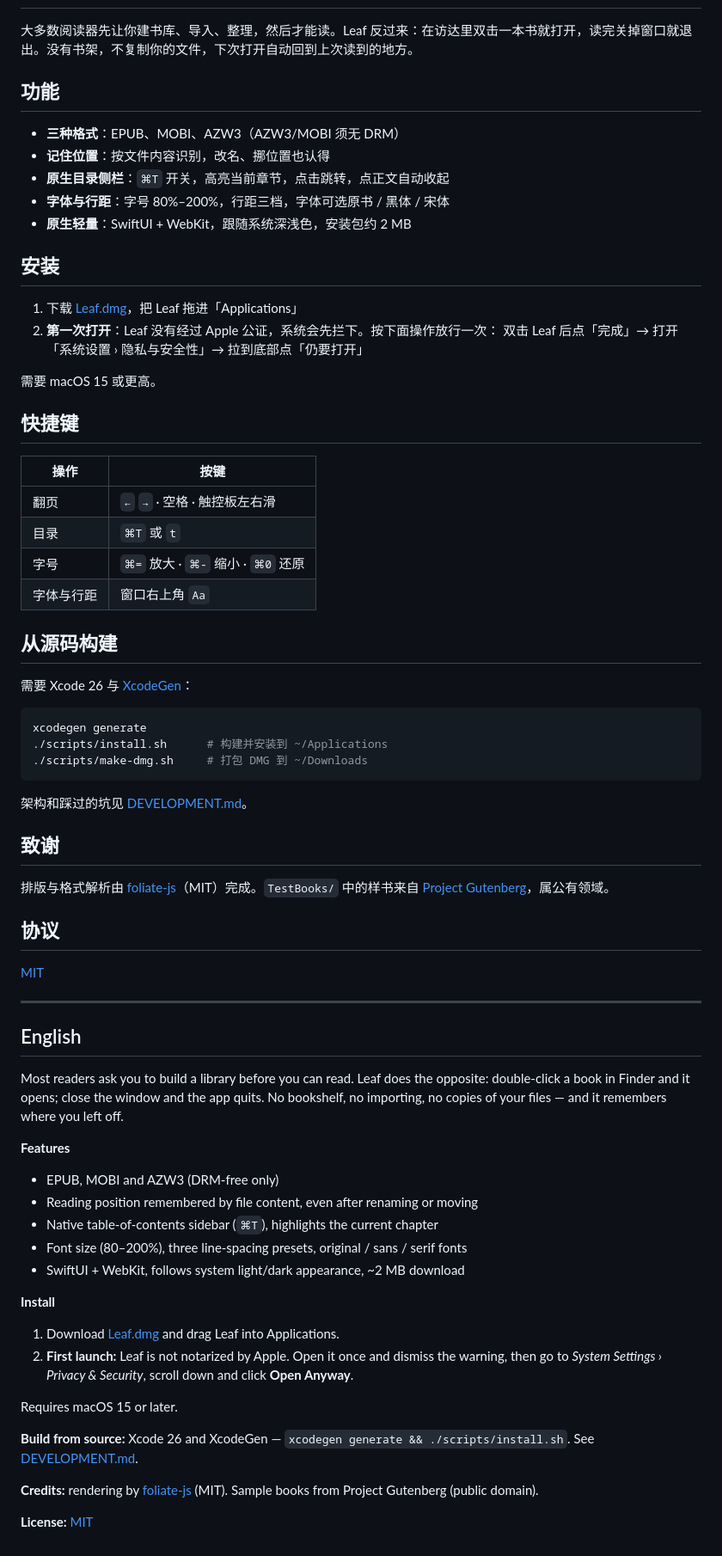
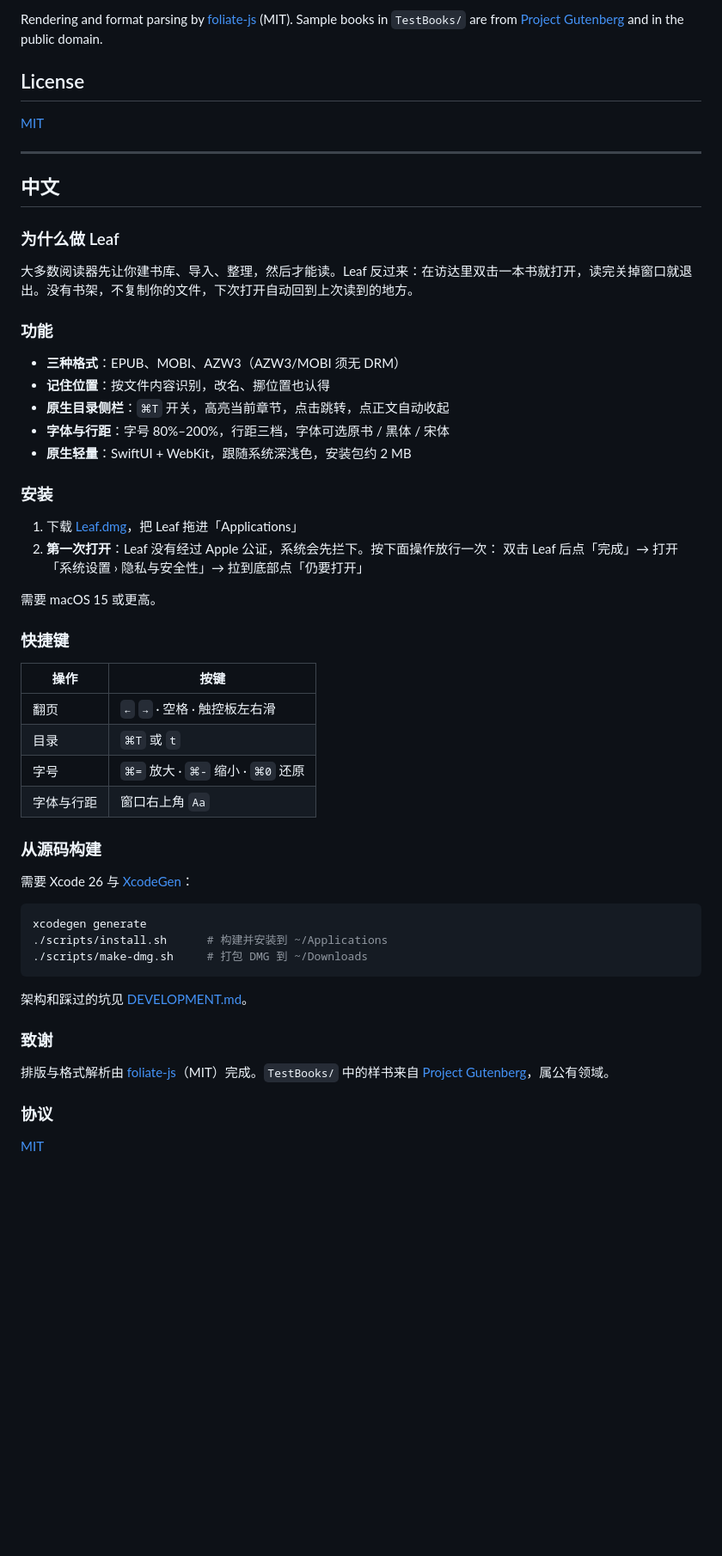
Before and after one commit to chengffei/leaf, a Markdown page: README.md, the part around one of its changes. Shown at 86% size. Rendered like a GitHub page; blank space fills up the shorter version.

```diff
--- a/README.md
+++ b/README.md
@@ -23,7 +64,18 @@
+Rendering and format parsing by [foliate-js](https://github.com/johnfactotum/foliate-js) (MIT). Sample books in `TestBooks/` are from [Project Gutenberg](https://www.gutenberg.org/) and in the public domain.
+
+## License
+
+[MIT](LICENSE)
+
+---
+
+## 中文
+
+### 为什么做 Leaf
 
 大多数阅读器先让你建书库、导入、整理，然后才能读。Leaf 反过来：在访达里双击一本书就打开，读完关掉窗口就退出。没有书架，不复制你的文件，下次打开自动回到上次读到的地方。
 
-## 功能
+### 功能
 
 - **三种格式**：EPUB、MOBI、AZW3（AZW3/MOBI 须无 DRM）
 - **记住位置**：按文件内容识别，改名、挪位置也认得
@@ -31,7 +83,7 @@
 - **字体与行距**：字号 80%–200%，行距三档，字体可选原书 / 黑体 / 宋体
 - **原生轻量**：SwiftUI + WebKit，跟随系统深浅色，安装包约 2 MB
 
-## 安装
+### 安装
 
 1. 下载 [Leaf.dmg](https://github.com/chengffei/leaf/releases/latest/download/Leaf.dmg)，把 Leaf 拖进「Applications」
 2. **第一次打开**：Leaf 没有经过 Apple 公证，系统会先拦下。按下面操作放行一次：
@@ -39,7 +91,7 @@
 
 需要 macOS 15 或更高。
 
-## 快捷键
+### 快捷键
 
 | 操作 | 按键 |
 |---|---|
@@ -48,7 +100,7 @@
 | 字号 | `⌘=` 放大 · `⌘-` 缩小 · `⌘0` 还原 |
 | 字体与行距 | 窗口右上角 `Aa` |
 
-## 从源码构建
+### 从源码构建
 
 需要 Xcode 26 与 [XcodeGen](https://github.com/yonaskolb/XcodeGen)：
 
@@ -60,39 +112,10 @@ xcodegen generate
 
 架构和踩过的坑见 [DEVELOPMENT.md](DEVELOPMENT.md)。
 
-## 致谢
+### 致谢
 
 排版与格式解析由 [foliate-js](https://github.com/johnfactotum/foliate-js)（MIT）完成。`TestBooks/` 中的样书来自 [Project Gutenberg](https://www.gutenberg.org/)，属公有领域。
 
-## 协议
+### 协议
 
 [MIT](LICENSE)
-
----
-
-<a id="english"></a>
-
-## English
-
-Most readers ask you to build a library before you can read. Leaf does the opposite: double-click a book in Finder and it opens; close the window and the app quits. No bookshelf, no importing, no copies of your files — and it remembers where you left off.
-
-**Features**
-
-- EPUB, MOBI and AZW3 (DRM-free only)
-- Reading position remembered by file content, even after renaming or moving
-- Native table-of-contents sidebar (`⌘T`), highlights the current chapter
-- Font size (80–200%), three line-spacing presets, original / sans / serif fonts
-- SwiftUI + WebKit, follows system light/dark appearance, ~2 MB download
-
-**Install**
-
-1. Download [Leaf.dmg](https://github.com/chengffei/leaf/releases/latest/download/Leaf.dmg) and drag Leaf into Applications.
-2. **First launch:** Leaf is not notarized by Apple. Open it once and dismiss the warning, then go to *System Settings › Privacy & Security*, scroll down and click **Open Anyway**.
-
-Requires macOS 15 or later.
-
-**Build from source:** Xcode 26 and XcodeGen — `xcodegen generate && ./scripts/install.sh`. See [DEVELOPMENT.md](DEVELOPMENT.md).
-
-**Credits:** rendering by [foliate-js](https://github.com/johnfactotum/foliate-js) (MIT). Sample books from Project Gutenberg (public domain).
-
-**License:** [MIT](LICENSE)
```
Also changed, not shown: other parts of README.md (+48 -7 lines).
